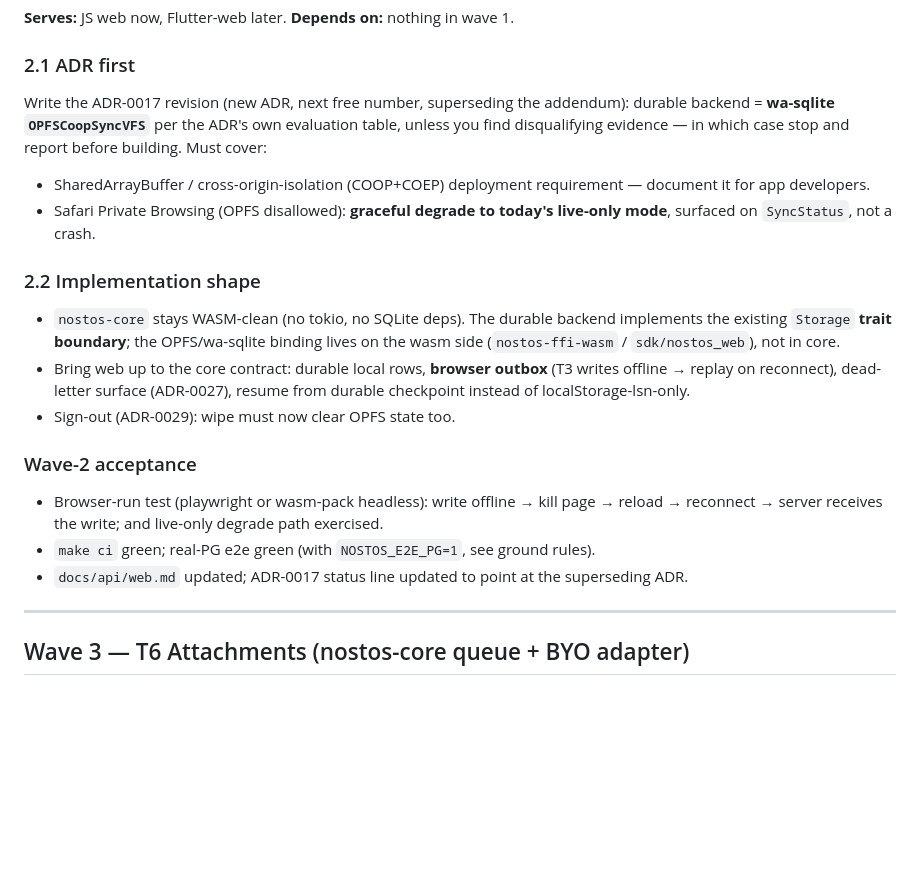
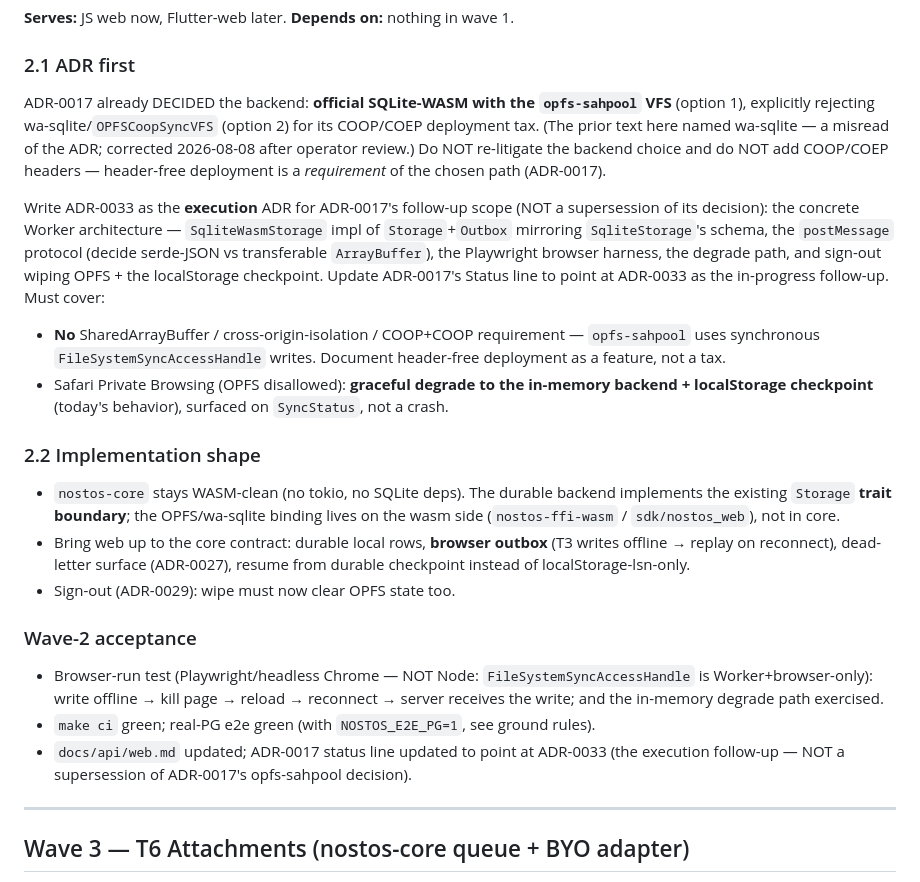
Before and after one commit to unfazed-dev/nostos, a Markdown page: docs/plans/nostos-unified-api-implementation.md, the part around the change. Rendered like a GitHub page; blank space fills up the shorter version.

Commit message:
fix: correct Wave 2 web-durability backend to opfs-sahpool per ADR-0017 (wa-sqlite was a misread of the ADR)

```diff
--- a/docs/plans/nostos-unified-api-implementation.md
+++ b/docs/plans/nostos-unified-api-implementation.md
@@ -96,14 +96,26 @@ acceptance fixture: if a needed verb is missing, that's a contract gap —
 
 ### 2.1 ADR first
 
-Write the ADR-0017 revision (new ADR, next free number, superseding the
-addendum): durable backend = **wa-sqlite `OPFSCoopSyncVFS`** per the ADR's own
-evaluation table, unless you find disqualifying evidence — in which case stop
-and report before building. Must cover:
-- SharedArrayBuffer / cross-origin-isolation (COOP+COEP) deployment
-  requirement — document it for app developers.
-- Safari Private Browsing (OPFS disallowed): **graceful degrade to today's
-  live-only mode**, surfaced on `SyncStatus`, not a crash.
+ADR-0017 already DECIDED the backend: **official SQLite-WASM with the
+`opfs-sahpool` VFS** (option 1), explicitly rejecting wa-sqlite/`OPFSCoopSyncVFS`
+(option 2) for its COOP/COEP deployment tax. (The prior text here named wa-sqlite
+— a misread of the ADR; corrected 2026-08-08 after operator review.) Do NOT
+re-litigate the backend choice and do NOT add COOP/COEP headers — header-free
+deployment is a *requirement* of the chosen path (ADR-0017).
+
+Write ADR-0033 as the **execution** ADR for ADR-0017's follow-up scope (NOT a
+supersession of its decision): the concrete Worker architecture —
+`SqliteWasmStorage` impl of `Storage`+`Outbox` mirroring `SqliteStorage`'s
+schema, the `postMessage` protocol (decide serde-JSON vs transferable
+`ArrayBuffer`), the Playwright browser harness, the degrade path, and sign-out
+wiping OPFS + the localStorage checkpoint. Update ADR-0017's Status line to
+point at ADR-0033 as the in-progress follow-up. Must cover:
+- **No** SharedArrayBuffer / cross-origin-isolation / COOP+COOP requirement —
+  `opfs-sahpool` uses synchronous `FileSystemSyncAccessHandle` writes. Document
+  header-free deployment as a feature, not a tax.
+- Safari Private Browsing (OPFS disallowed): **graceful degrade to the
+  in-memory backend + localStorage checkpoint** (today's behavior), surfaced on
+  `SyncStatus`, not a crash.
 
 ### 2.2 Implementation shape
 
@@ -118,12 +130,12 @@ and report before building. Must cover:
 
 ### Wave-2 acceptance
 
-- Browser-run test (playwright or wasm-pack headless): write offline → kill
-  page → reload → reconnect → server receives the write; and live-only degrade
+- Browser-run test (Playwright/headless Chrome — NOT Node: `FileSystemSyncAccessHandle` is Worker+browser-only): write offline → kill
+  page → reload → reconnect → server receives the write; and the in-memory degrade
   path exercised.
 - `make ci` green; real-PG e2e green (with `NOSTOS_E2E_PG=1`, see ground rules).
-- `docs/api/web.md` updated; ADR-0017 status line updated to point at the
-  superseding ADR.
+- `docs/api/web.md` updated; ADR-0017 status line updated to point at ADR-0033
+  (the execution follow-up — NOT a supersession of ADR-0017's opfs-sahpool decision).
 
 ---
 
```
Also changed, not shown: docs/plans/nostos-unified-api-contract.md (+5 -3 lines).
